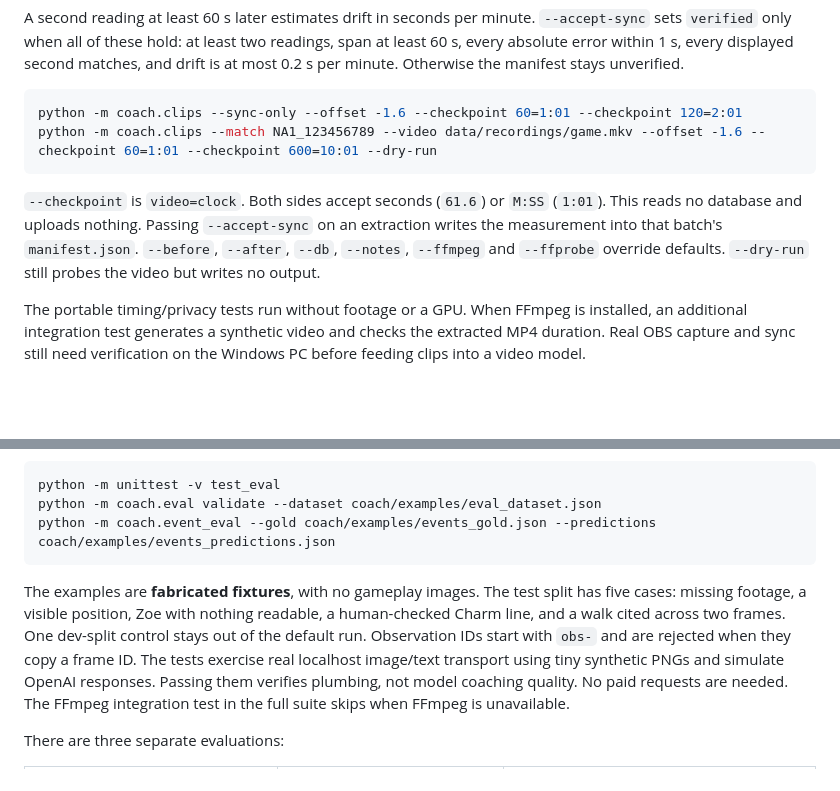
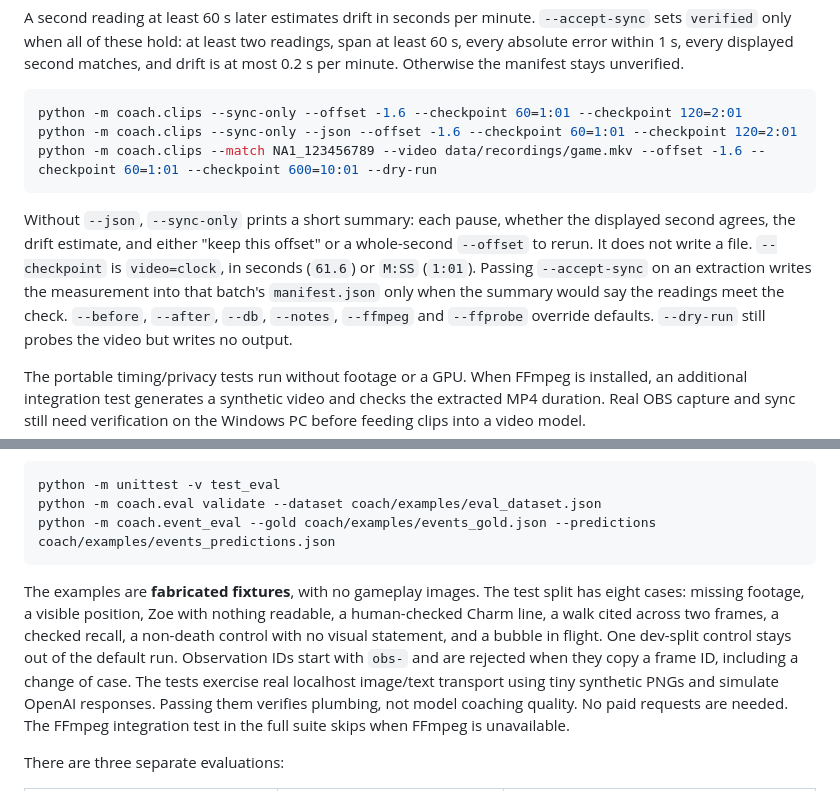
Before and after one commit to LupeHiguera/LoLCoach, a Markdown page: README.md, 2 parts joined by grey strips. Rendered like a GitHub page; blank space fills up the shorter version.

````diff
--- a/README.md
+++ b/README.md
@@ -258,12 +275,16 @@ stays unverified.
 
 ```powershell
 python -m coach.clips --sync-only --offset -1.6 --checkpoint 60=1:01 --checkpoint 120=2:01
+python -m coach.clips --sync-only --json --offset -1.6 --checkpoint 60=1:01 --checkpoint 120=2:01
 python -m coach.clips --match NA1_123456789 --video data/recordings/game.mkv --offset -1.6 --checkpoint 60=1:01 --checkpoint 600=10:01 --dry-run
 ```
 
-`--checkpoint` is `video=clock`. Both sides accept seconds (`61.6`) or `M:SS`
-(`1:01`). This reads no database and uploads nothing. Passing `--accept-sync`
-on an extraction writes the measurement into that batch's `manifest.json`.
+Without `--json`, `--sync-only` prints a short summary: each pause, whether the
+displayed second agrees, the drift estimate, and either "keep this offset" or a
+whole-second `--offset` to rerun. It does not write a file. `--checkpoint` is
+`video=clock`, in seconds (`61.6`) or `M:SS` (`1:01`). Passing `--accept-sync`
+on an extraction writes the measurement into that batch's `manifest.json` only
+when the summary would say the readings meet the check.
 `--before`, `--after`, `--db`, `--notes`, `--ffmpeg` and `--ffprobe` override defaults.
 `--dry-run` still probes the video but writes no output.
 
@@ -364,10 +385,11 @@ python -m coach.event_eval --gold coach/examples/events_gold.json --predictions
 ```
 
 The examples are **fabricated fixtures**, with no gameplay images. The test split
-has five cases: missing footage, a visible position, Zoe with nothing readable,
-a human-checked Charm line, and a walk cited across two frames. One dev-split
-control stays out of the default run. Observation IDs start with `obs-` and are
-rejected when they copy a frame ID. The tests exercise
+has eight cases: missing footage, a visible position, Zoe with nothing readable,
+a human-checked Charm line, a walk cited across two frames, a checked recall,
+a non-death control with no visual statement, and a bubble in flight. One
+dev-split control stays out of the default run. Observation IDs start with `obs-`
+and are rejected when they copy a frame ID, including a change of case. The tests exercise
 real localhost image/text transport using tiny synthetic PNGs and simulate OpenAI
 responses. Passing them verifies plumbing, not model coaching quality. No paid
 requests are needed. The FFmpeg integration test in the full suite skips when FFmpeg
````
Also changed, not shown: other parts of README.md (+50 -33 lines).
